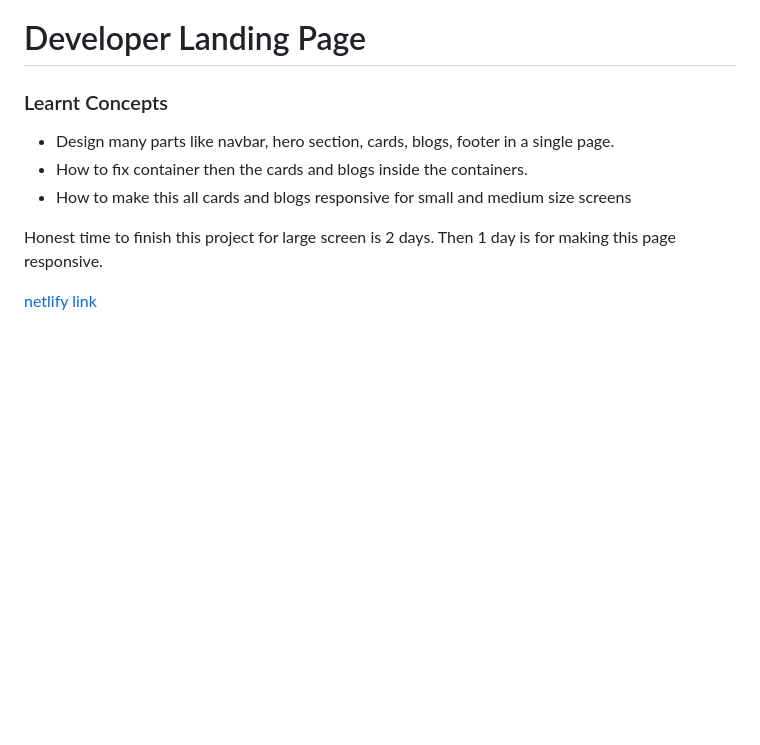
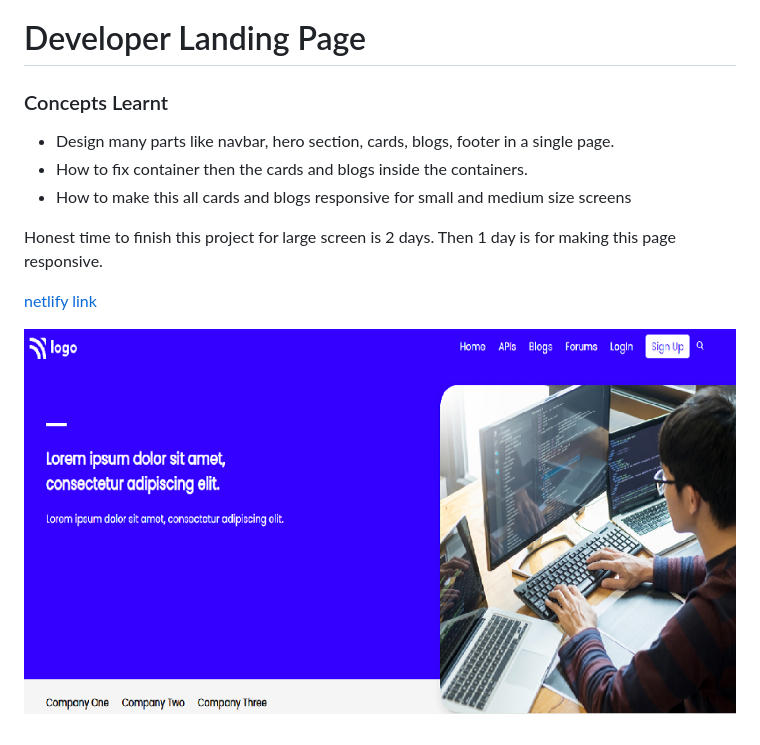
Before and after one commit to LourdhuPrincy/project-9, a Markdown page: readme.md, the part around the change. Rendered like a GitHub page; pictures changed too: images/pro-9.png (added); blank space fills up the shorter version.

Commit message:
screen shot added

```diff
--- a/readme.md
+++ b/readme.md
@@ -2,7 +2,7 @@
 
 # Developer Landing Page
 
-### Learnt Concepts
+### Concepts Learnt
 
 - Design many parts like navbar, hero section, cards, blogs, footer in a single page.
 - How to fix container then the cards and blogs inside the containers.
@@ -11,3 +11,5 @@
 Honest time to finish this project for large screen is 2 days. Then 1 day is for making this page responsive.
 
 [netlify link](https://live-project-developer-page.netlify.app/)
+
+![screen shot](./images/pro-9.png)
```
